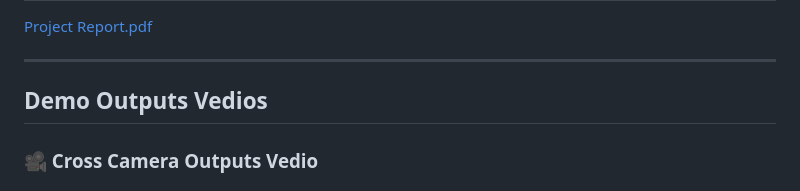
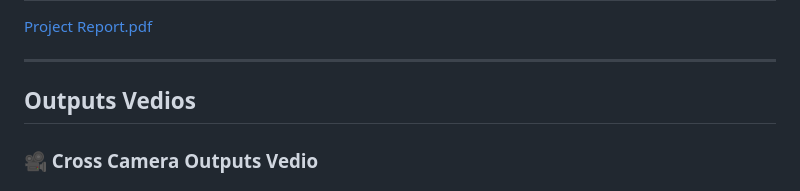
Before and after one commit to Gupta3003/PLAYER_RE_IDENTIFICATION_IN_SPORTS_FOOTAGE, a Markdown page: README.md, the part around the change. Drawn GitHub-style.

```diff
--- a/README.md
+++ b/README.md
@@ -35,7 +35,7 @@ https://github.com/user-attachments/assets/a904f686-e79e-4aae-8725-f06d6ffc3d8c
 
 ---
 
-## Demo Outputs Vedios
+## Outputs Vedios
 ### 🎥 Cross Camera Outputs Vedio
 https://github.com/user-attachments/assets/fe8a11d6-5a2a-4c86-854d-d800dba1b5f6
 ---
```
